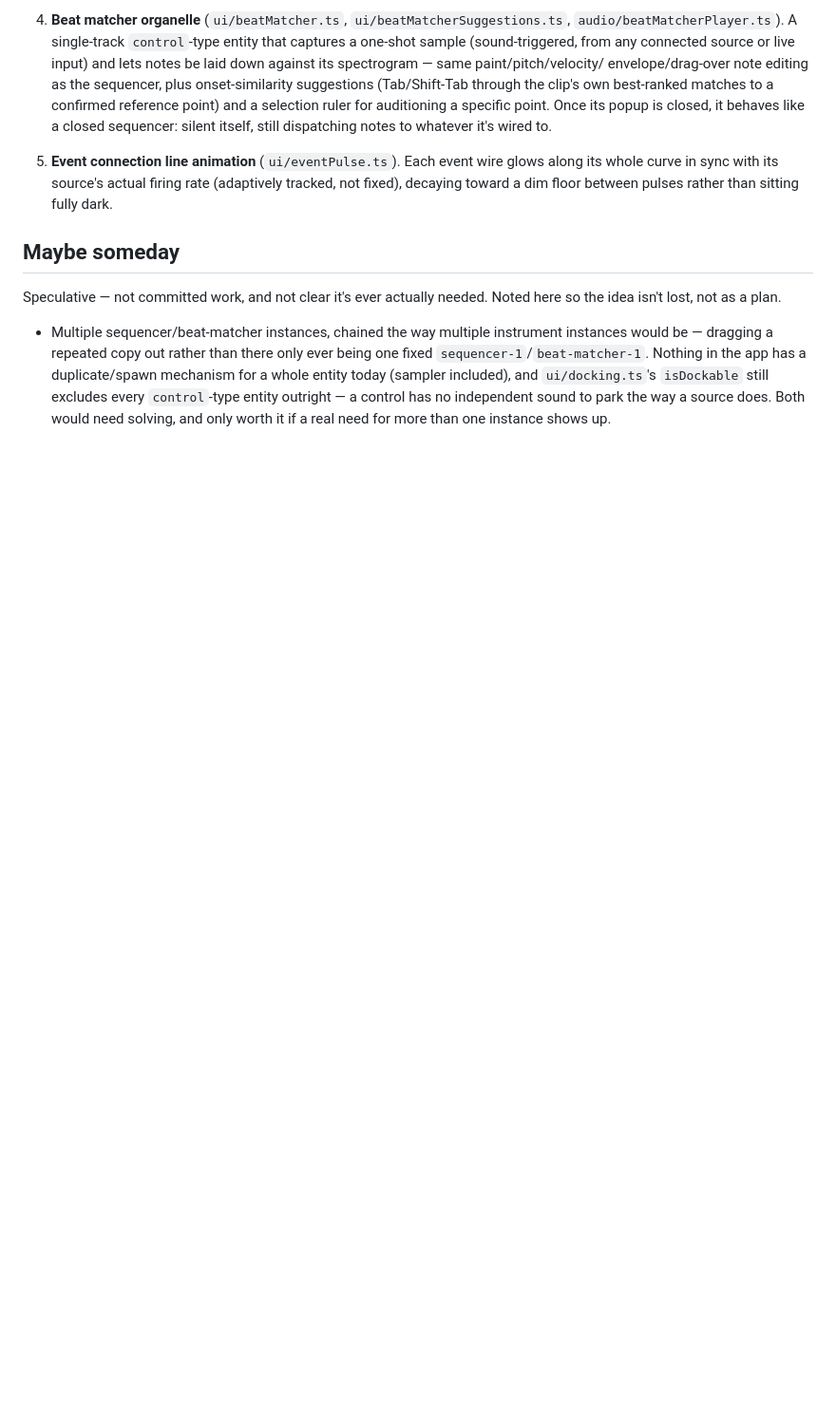
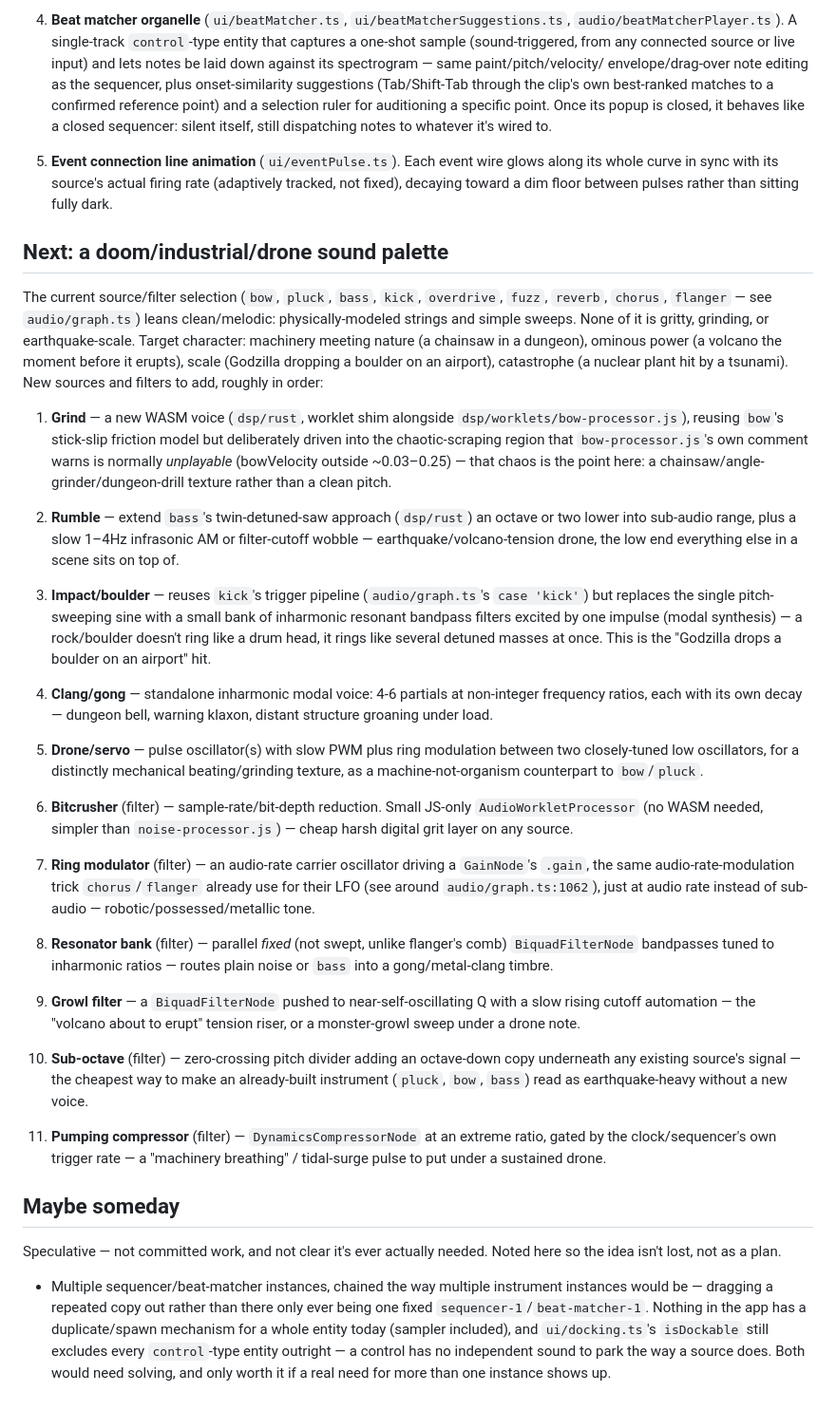
Before and after one commit to alanblackwell/doom, a Markdown page: TODO.md, the part around the change. Shown at 95% size. Drawn GitHub-style; blank space fills up the shorter version.

Commit message:
Plan next-phase synth/filter sources for doom/industrial/drone sound
Add a TODO section outlining new sources (grind, rumble, impact/boulder,
clang/gong, drone/servo) and filters (bitcrusher, ring mod, resonator
bank, growl filter, sub-octave, pumping compressor) to move the palette
beyond clean/melodic toward gritty, grinding, earthquake-scale textures.

Co-Authored-By: Claude Sonnet 5 <noreply@anthropic.com>
Claude-Session: https://claude.ai/code/session_0138PtxgeNWjt5p9MNkz4YVy

```diff
--- a/TODO.md
+++ b/TODO.md
@@ -70,6 +70,73 @@ Placeholders for larger features to elaborate on when we get to each one.
    firing rate (adaptively tracked, not fixed), decaying toward a dim
    floor between pulses rather than sitting fully dark.
 
+## Next: a doom/industrial/drone sound palette
+
+The current source/filter selection (`bow`, `pluck`, `bass`, `kick`,
+`overdrive`, `fuzz`, `reverb`, `chorus`, `flanger` — see `audio/graph.ts`)
+leans clean/melodic: physically-modeled strings and simple sweeps. None of
+it is gritty, grinding, or earthquake-scale. Target character: machinery
+meeting nature (a chainsaw in a dungeon), ominous power (a volcano the
+moment before it erupts), scale (Godzilla dropping a boulder on an
+airport), catastrophe (a nuclear plant hit by a tsunami). New sources and
+filters to add, roughly in order:
+
+1. **Grind** — a new WASM voice (`dsp/rust`, worklet shim alongside
+   `dsp/worklets/bow-processor.js`), reusing `bow`'s stick-slip friction
+   model but deliberately driven into the chaotic-scraping region that
+   `bow-processor.js`'s own comment warns is normally *unplayable*
+   (bowVelocity outside ~0.03–0.25) — that chaos is the point here: a
+   chainsaw/angle-grinder/dungeon-drill texture rather than a clean pitch.
+
+2. **Rumble** — extend `bass`'s twin-detuned-saw approach (`dsp/rust`) an
+   octave or two lower into sub-audio range, plus a slow 1–4Hz
+   infrasonic AM or filter-cutoff wobble — earthquake/volcano-tension
+   drone, the low end everything else in a scene sits on top of.
+
+3. **Impact/boulder** — reuses `kick`'s trigger pipeline
+   (`audio/graph.ts`'s `case 'kick'`) but replaces the single
+   pitch-sweeping sine with a small bank of inharmonic resonant bandpass
+   filters excited by one impulse (modal synthesis) — a rock/boulder
+   doesn't ring like a drum head, it rings like several detuned masses at
+   once. This is the "Godzilla drops a boulder on an airport" hit.
+
+4. **Clang/gong** — standalone inharmonic modal voice: 4-6 partials at
+   non-integer frequency ratios, each with its own decay — dungeon bell,
+   warning klaxon, distant structure groaning under load.
+
+5. **Drone/servo** — pulse oscillator(s) with slow PWM plus ring
+   modulation between two closely-tuned low oscillators, for a
+   distinctly mechanical beating/grinding texture, as a machine-not-organism
+   counterpart to `bow`/`pluck`.
+
+6. **Bitcrusher** (filter) — sample-rate/bit-depth reduction. Small
+   JS-only `AudioWorkletProcessor` (no WASM needed, simpler than
+   `noise-processor.js`) — cheap harsh digital grit layer on any source.
+
+7. **Ring modulator** (filter) — an audio-rate carrier oscillator driving
+   a `GainNode`'s `.gain`, the same audio-rate-modulation trick
+   `chorus`/`flanger` already use for their LFO (see around
+   `audio/graph.ts:1062`), just at audio rate instead of sub-audio —
+   robotic/possessed/metallic tone.
+
+8. **Resonator bank** (filter) — parallel *fixed* (not swept, unlike
+   flanger's comb) `BiquadFilterNode` bandpasses tuned to inharmonic
+   ratios — routes plain noise or `bass` into a gong/metal-clang timbre.
+
+9. **Growl filter** — a `BiquadFilterNode` pushed to near-self-oscillating
+   Q with a slow rising cutoff automation — the "volcano about to erupt"
+   tension riser, or a monster-growl sweep under a drone note.
+
+10. **Sub-octave** (filter) — zero-crossing pitch divider adding an
+    octave-down copy underneath any existing source's signal — the
+    cheapest way to make an already-built instrument (`pluck`, `bow`,
+    `bass`) read as earthquake-heavy without a new voice.
+
+11. **Pumping compressor** (filter) — `DynamicsCompressorNode` at an
+    extreme ratio, gated by the clock/sequencer's own trigger rate — a
+    "machinery breathing" / tidal-surge pulse to put under a sustained
+    drone.
+
 ## Maybe someday
 
 Speculative — not committed work, and not clear it's ever actually needed.
```
